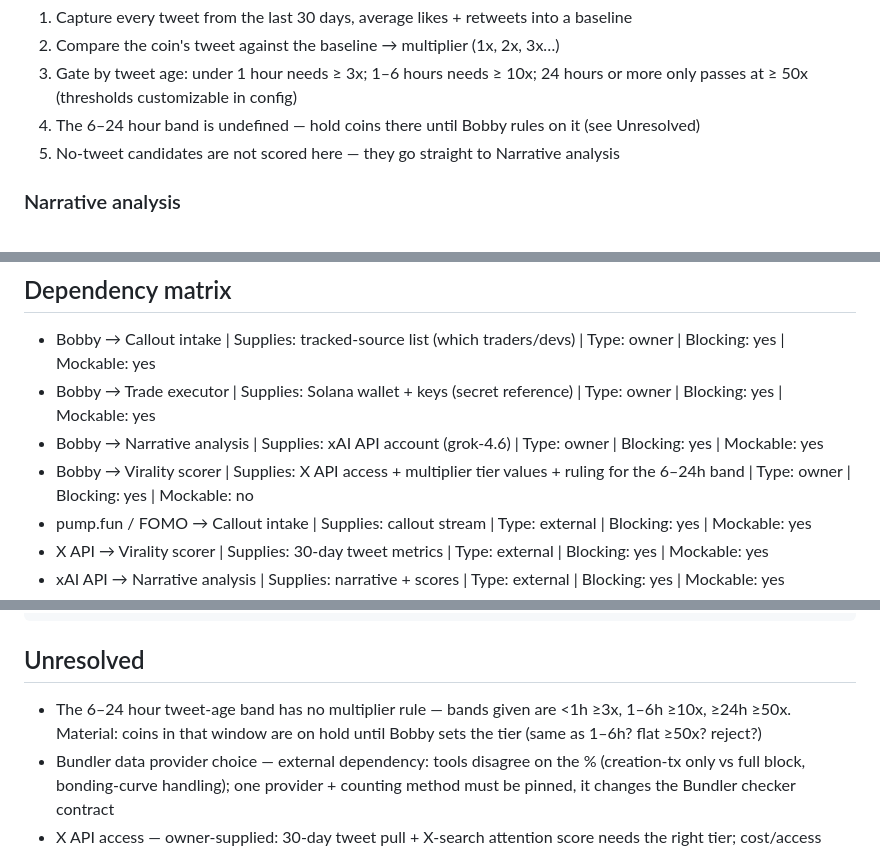
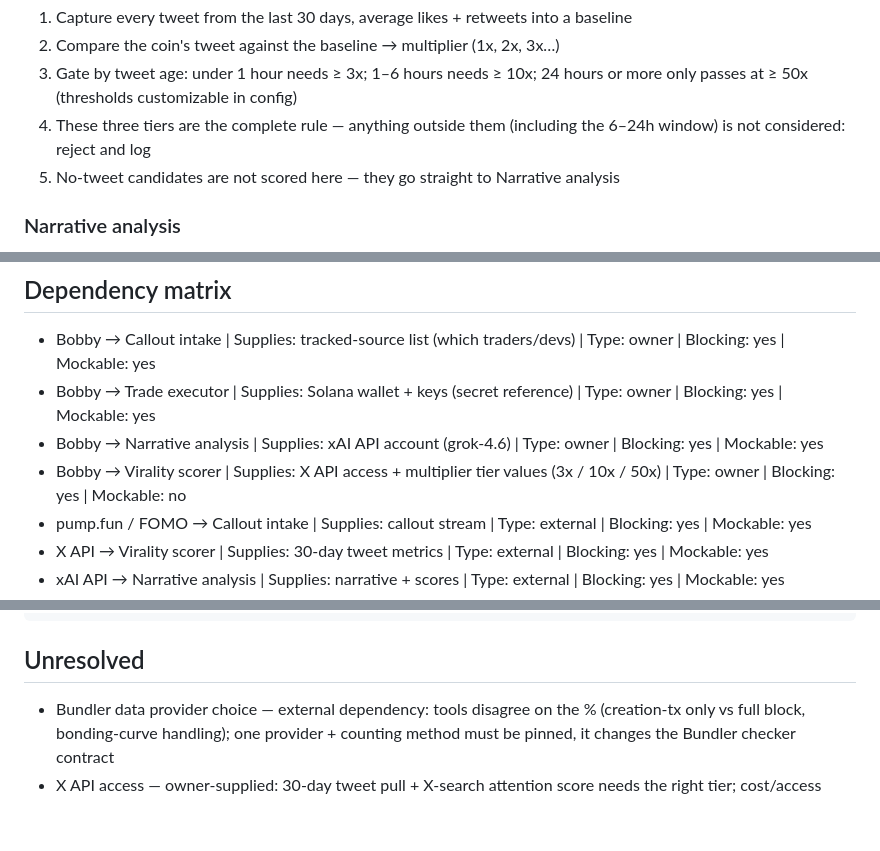
Before and after one commit to TR3-AI/idea-slicer, a Markdown page: maps/memecoin-virality-trader.md, 3 parts joined by grey strips. Rendered like a GitHub page; blank space fills up the shorter version.

Commit message:
Memecoin: three tiers are the complete rule — 6-24h not considered

````diff
--- a/maps/memecoin-virality-trader.md
+++ b/maps/memecoin-virality-trader.md
@@ -84,7 +83,7 @@ Steps:
 1. Capture every tweet from the last 30 days, average likes + retweets into a baseline
 2. Compare the coin's tweet against the baseline → multiplier (1x, 2x, 3x…)
 3. Gate by tweet age: under 1 hour needs ≥ 3x; 1–6 hours needs ≥ 10x; 24 hours or more only passes at ≥ 50x (thresholds customizable in config)
-4. The 6–24 hour band is undefined — hold coins there until Bobby rules on it (see Unresolved)
+4. These three tiers are the complete rule — anything outside them (including the 6–24h window) is not considered: reject and log
 5. No-tweet candidates are not scored here — they go straight to Narrative analysis
 
 ### Narrative analysis
@@ -199,7 +198,7 @@ Steps:
 - Bobby → Callout intake | Supplies: tracked-source list (which traders/devs) | Type: owner | Blocking: yes | Mockable: yes
 - Bobby → Trade executor | Supplies: Solana wallet + keys (secret reference) | Type: owner | Blocking: yes | Mockable: yes
 - Bobby → Narrative analysis | Supplies: xAI API account (grok-4.6) | Type: owner | Blocking: yes | Mockable: yes
-- Bobby → Virality scorer | Supplies: X API access + multiplier tier values + ruling for the 6–24h band | Type: owner | Blocking: yes | Mockable: no
+- Bobby → Virality scorer | Supplies: X API access + multiplier tier values (3x / 10x / 50x) | Type: owner | Blocking: yes | Mockable: no
 - pump.fun / FOMO → Callout intake | Supplies: callout stream | Type: external | Blocking: yes | Mockable: yes
 - X API → Virality scorer | Supplies: 30-day tweet metrics | Type: external | Blocking: yes | Mockable: yes
 - xAI API → Narrative analysis | Supplies: narrative + scores | Type: external | Blocking: yes | Mockable: yes
@@ -269,7 +268,6 @@ MEMECOIN VIRALITY TRADER
 ```
 
 ## Unresolved
-- The 6–24 hour tweet-age band has no multiplier rule — bands given are <1h ≥3x, 1–6h ≥10x, ≥24h ≥50x. Material: coins in that window are on hold until Bobby sets the tier (same as 1–6h? flat ≥50x? reject?)
 - Bundler data provider choice — external dependency: tools disagree on the % (creation-tx only vs full block, bonding-curve handling); one provider + counting method must be pinned, it changes the Bundler checker contract
 - X API access — owner-supplied: 30-day tweet pull + X-search attention score needs the right tier; cost/access decision
 - Chart data provider — external dependency choice (Dexscreener, Birdeye, Helius…): supplies OHLC + OBV/RSI for both Signal & trigger and Position manager
````
Also changed, not shown: other parts of maps/memecoin-virality-trader.md (+1 -1 lines).
